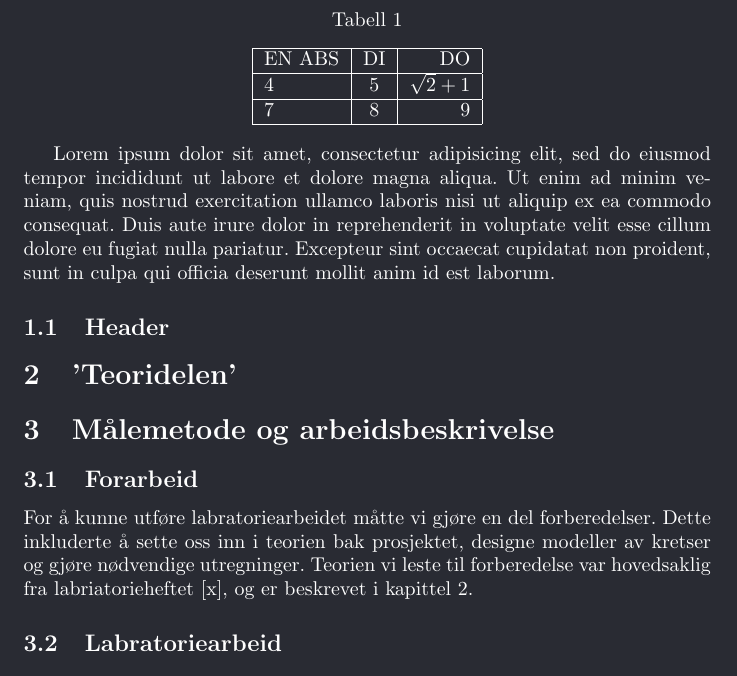
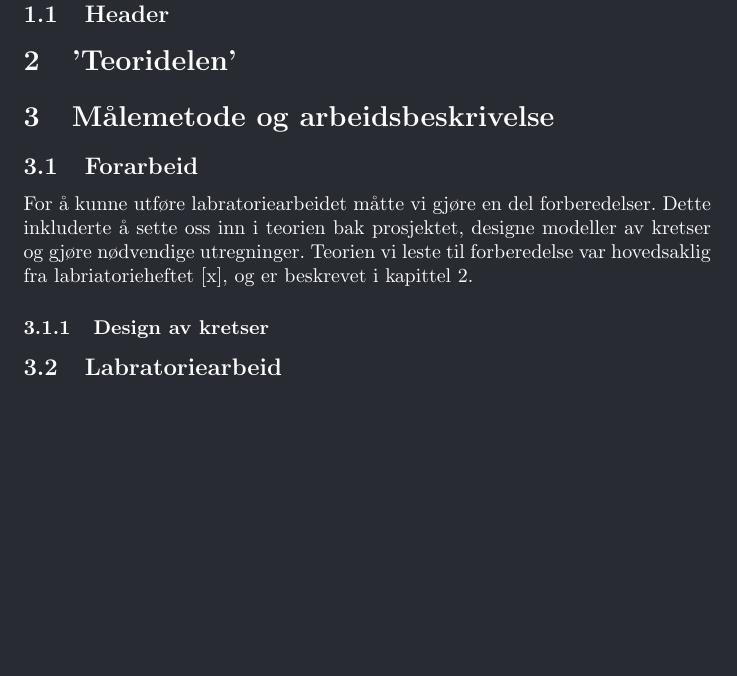
Before and after one commit to rosvik/Rapport_TFE4102_Lab4, a LaTeX document (main.tex): part of page 5 of 5, cut at the place of the change, the shorter picture padded with empty space. Compiled offline with pdfLaTeX.

Commit message:
Forarbeid 1.0

```diff
--- a/main.tex
+++ b/main.tex
@@ -62,18 +62,18 @@ Sammendrag ipsum dolor sit amet, consectetur adipisicing elit, sed do eiusmod te
 
 \section{Innledning}
 
-\begin{center}
-	Tabell 1
-\end{center}
-\begin{center} % l = første kollone left, center, right
-	\begin{tabular} {| l | c | r |} \hline
-			EN ABS 	& DI 	& DO \\ \hline
-			4 			& 5 	& $\sqrt{2} + 1$ \\ \hline
-			7 			& 8 	& 9 \\ \hline
-	\end{tabular}
-\end{center}
-
-Lorem ipsum dolor sit amet, consectetur adipisicing elit, sed do eiusmod tempor incididunt ut labore et dolore magna aliqua. Ut enim ad minim veniam, quis nostrud exercitation ullamco laboris nisi ut aliquip ex ea commodo consequat. Duis aute irure dolor in reprehenderit in voluptate velit esse cillum dolore eu fugiat nulla pariatur. Excepteur sint occaecat cupidatat non proident, sunt in culpa qui officia deserunt mollit anim id est laborum.
+% \begin{center}
+% 	Tabell 1
+% \end{center}
+% \begin{center} % l = første kollone left, center, right
+% 	\begin{tabular} {| l | c | r |} \hline
+% 			EN ABS 	& DI 	& DO \\ \hline
+% 			4 			& 5 	& $\sqrt{2} + 1$ \\ \hline
+% 			7 			& 8 	& 9 \\ \hline
+% 	\end{tabular}
+% \end{center}
+%
+% Lorem ipsum dolor sit amet, consectetur adipisicing elit, sed do eiusmod tempor incididunt ut labore et dolore magna aliqua. Ut enim ad minim veniam, quis nostrud exercitation ullamco laboris nisi ut aliquip ex ea commodo consequat. Duis aute irure dolor in reprehenderit in voluptate velit esse cillum dolore eu fugiat nulla pariatur. Excepteur sint occaecat cupidatat non proident, sunt in culpa qui officia deserunt mollit anim id est laborum.
 
 \subsection{Header}
 
@@ -85,6 +85,9 @@ Lorem ipsum dolor sit amet, consectetur adipisicing elit, sed do eiusmod tempor
 \subsection{Forarbeid}
 % TODO: Reference [x]
 For å kunne utføre labratoriearbeidet måtte vi gjøre en del forberedelser. Dette inkluderte å sette oss inn i teorien bak prosjektet, designe modeller av kretser og gjøre nødvendige utregninger. Teorien vi leste til forberedelse var hovedsaklig fra labriatorieheftet [x], og er beskrevet i kapittel 2.
+
+\subsubsection{Design av kretser}
+
 
 \subsection{Labratoriearbeid}
 
```
Also changed, not shown: main.pdf, 6 other files.
